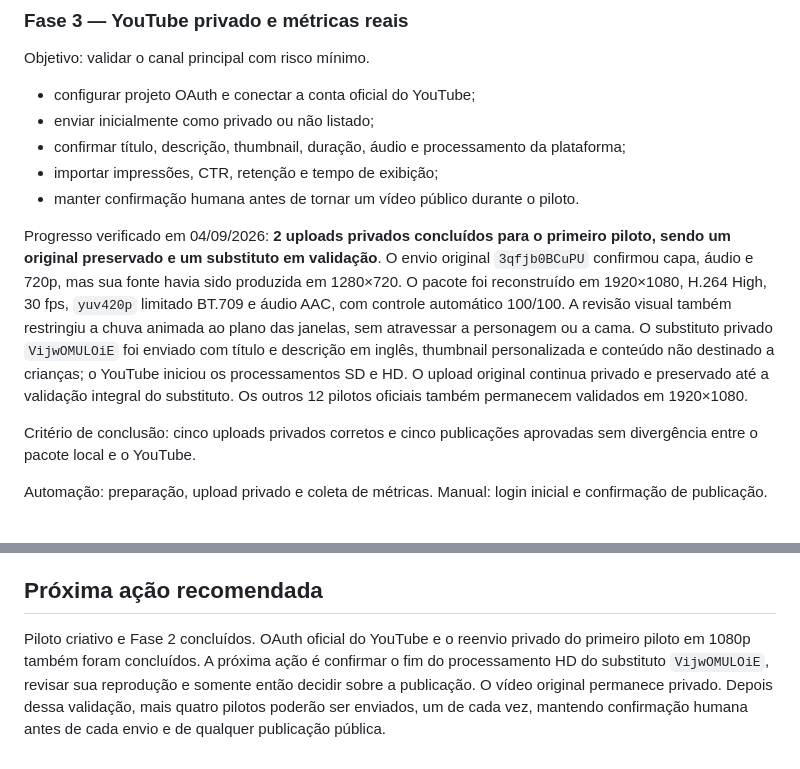
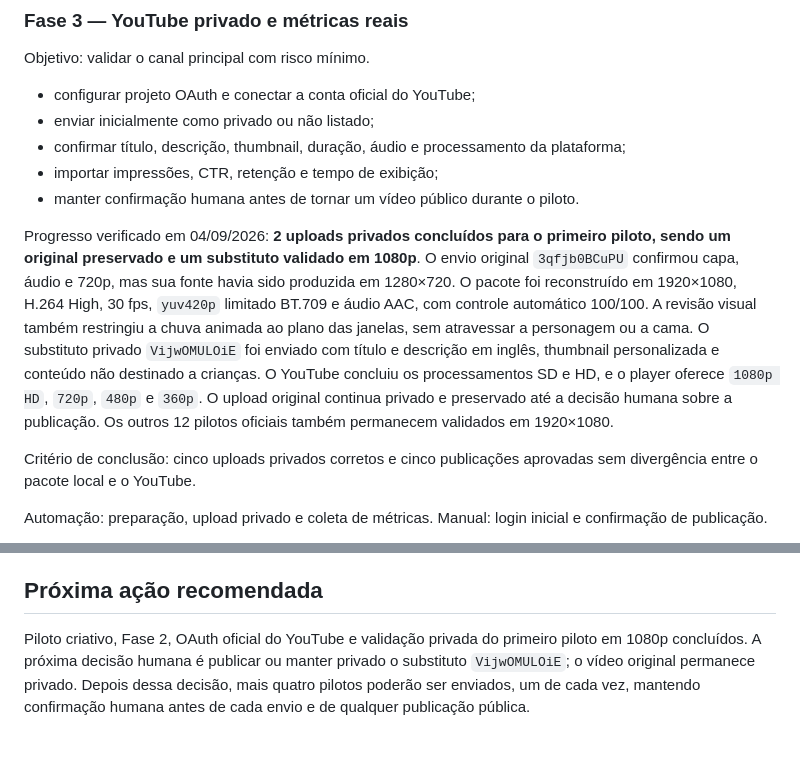
Before and after one commit to yanstutz33/faceless-content-factory, a Markdown page: docs/roadmap.md, 2 parts joined by grey strips. GitHub-like rendering.

Commit message:
Record verified YouTube 1080p processing

```diff
--- a/docs/roadmap.md
+++ b/docs/roadmap.md
@@ -76,7 +76,7 @@ Objetivo: validar o canal principal com risco mínimo.
 - importar impressões, CTR, retenção e tempo de exibição;
 - manter confirmação humana antes de tornar um vídeo público durante o piloto.
 
-Progresso verificado em 04/09/2026: **2 uploads privados concluídos para o primeiro piloto, sendo um original preservado e um substituto em validação**. O envio original `3qfjb0BCuPU` confirmou capa, áudio e 720p, mas sua fonte havia sido produzida em 1280×720. O pacote foi reconstruído em 1920×1080, H.264 High, 30 fps, `yuv420p` limitado BT.709 e áudio AAC, com controle automático 100/100. A revisão visual também restringiu a chuva animada ao plano das janelas, sem atravessar a personagem ou a cama. O substituto privado `VijwOMULOiE` foi enviado com título e descrição em inglês, thumbnail personalizada e conteúdo não destinado a crianças; o YouTube iniciou os processamentos SD e HD. O upload original continua privado e preservado até a validação integral do substituto. Os outros 12 pilotos oficiais também permanecem validados em 1920×1080.
+Progresso verificado em 04/09/2026: **2 uploads privados concluídos para o primeiro piloto, sendo um original preservado e um substituto validado em 1080p**. O envio original `3qfjb0BCuPU` confirmou capa, áudio e 720p, mas sua fonte havia sido produzida em 1280×720. O pacote foi reconstruído em 1920×1080, H.264 High, 30 fps, `yuv420p` limitado BT.709 e áudio AAC, com controle automático 100/100. A revisão visual também restringiu a chuva animada ao plano das janelas, sem atravessar a personagem ou a cama. O substituto privado `VijwOMULOiE` foi enviado com título e descrição em inglês, thumbnail personalizada e conteúdo não destinado a crianças. O YouTube concluiu os processamentos SD e HD, e o player oferece `1080p HD`, `720p`, `480p` e `360p`. O upload original continua privado e preservado até a decisão humana sobre a publicação. Os outros 12 pilotos oficiais também permanecem validados em 1920×1080.
 
 Critério de conclusão: cinco uploads privados corretos e cinco publicações aprovadas sem divergência entre o pacote local e o YouTube.
 
@@ -155,4 +155,4 @@ Um lote só avança quando todas as condições abaixo forem verdadeiras:
 
 ## Próxima ação recomendada
 
-Piloto criativo e Fase 2 concluídos. OAuth oficial do YouTube e o reenvio privado do primeiro piloto em 1080p também foram concluídos. A próxima ação é confirmar o fim do processamento HD do substituto `VijwOMULOiE`, revisar sua reprodução e somente então decidir sobre a publicação. O vídeo original permanece privado. Depois dessa validação, mais quatro pilotos poderão ser enviados, um de cada vez, mantendo confirmação humana antes de cada envio e de qualquer publicação pública.
+Piloto criativo, Fase 2, OAuth oficial do YouTube e validação privada do primeiro piloto em 1080p concluídos. A próxima decisão humana é publicar ou manter privado o substituto `VijwOMULOiE`; o vídeo original permanece privado. Depois dessa decisão, mais quatro pilotos poderão ser enviados, um de cada vez, mantendo confirmação humana antes de cada envio e de qualquer publicação pública.
```
